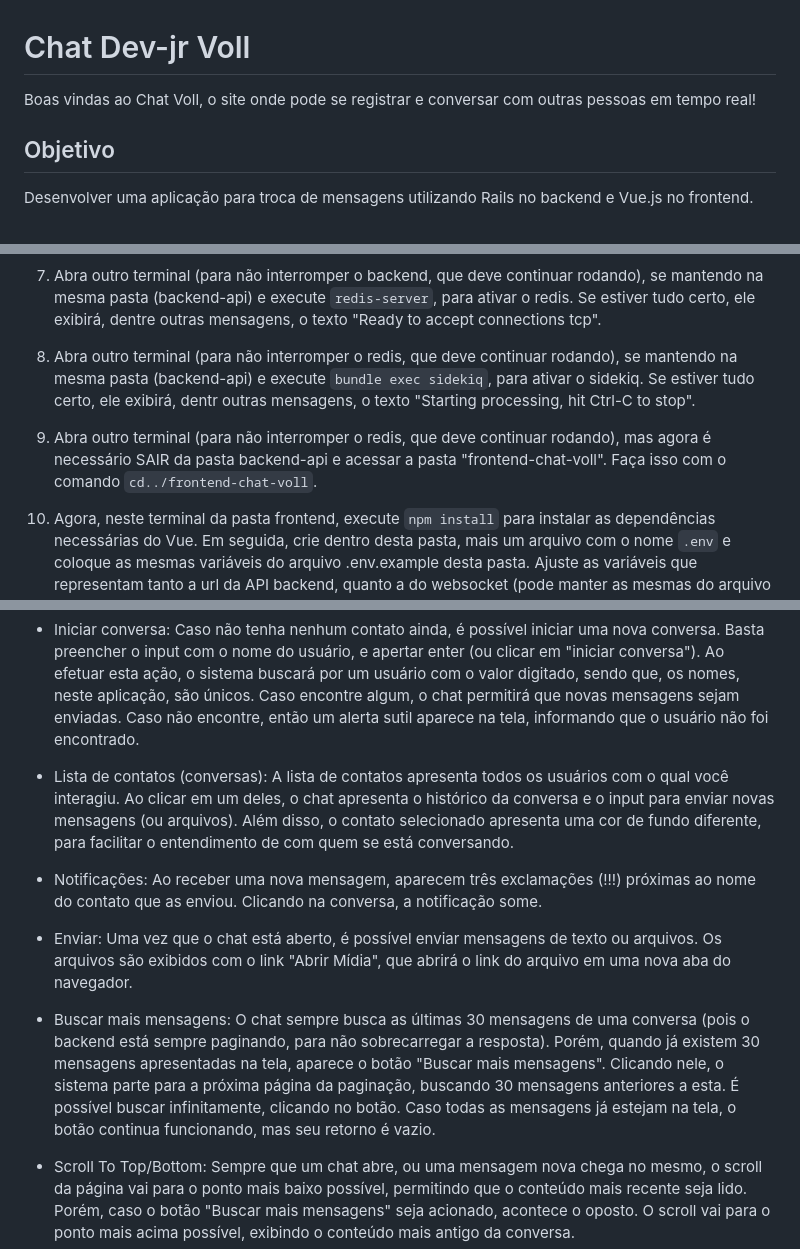
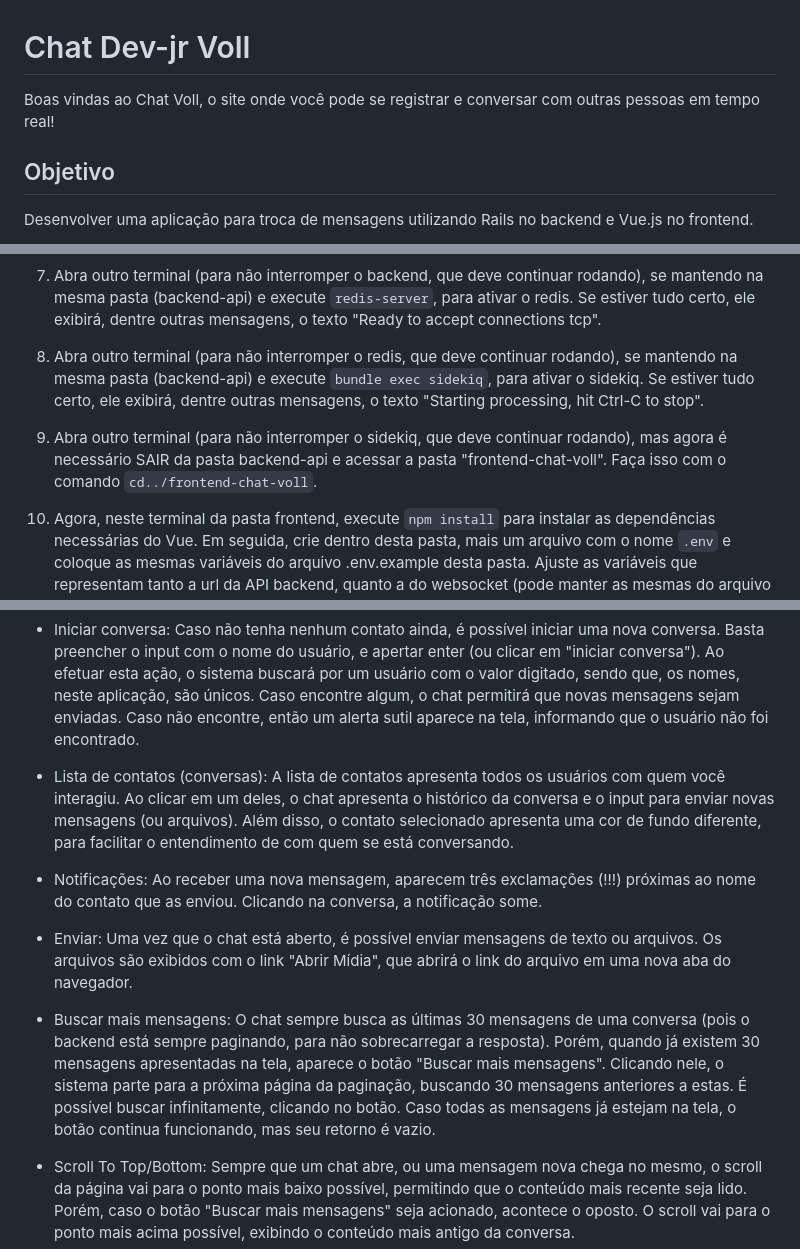
Before and after one commit to DanielDaher/chat-dev-jr-voll, a Markdown page: README.md, 3 parts joined by grey strips. GitHub-like rendering.

Commit message:
docs: adjust minor things on readme

```diff
--- a/README.md
+++ b/README.md
@@ -1,5 +1,5 @@
 # Chat Dev-jr Voll
-  Boas vindas ao Chat Voll, o site onde pode se registrar e conversar com outras pessoas em tempo real!
+  Boas vindas ao Chat Voll, o site onde você pode se registrar e conversar com outras pessoas em tempo real!
 
 ## Objetivo
 
@@ -36,9 +36,9 @@ Desenvolver uma aplicação para troca de mensagens utilizando Rails no backend
 
  7. Abra outro terminal (para não interromper o backend, que deve continuar rodando), se mantendo na mesma pasta (backend-api) e execute `redis-server`, para ativar o redis. Se estiver tudo certo, ele exibirá, dentre outras mensagens, o texto "Ready to accept connections tcp".
 
- 8. Abra outro terminal (para não interromper o redis, que deve continuar rodando), se mantendo na mesma pasta (backend-api) e execute `bundle exec sidekiq`, para ativar o sidekiq. Se estiver tudo certo, ele exibirá, dentr outras mensagens, o texto "Starting processing, hit Ctrl-C to stop".
+ 8. Abra outro terminal (para não interromper o redis, que deve continuar rodando), se mantendo na mesma pasta (backend-api) e execute `bundle exec sidekiq`, para ativar o sidekiq. Se estiver tudo certo, ele exibirá, dentre outras mensagens, o texto "Starting processing, hit Ctrl-C to stop".
 
- 9. Abra outro terminal (para não interromper o redis, que deve continuar rodando), mas agora é necessário SAIR da pasta backend-api e acessar a pasta "frontend-chat-voll". Faça isso com o comando `cd../frontend-chat-voll`.
+ 9. Abra outro terminal (para não interromper o sidekiq, que deve continuar rodando), mas agora é necessário SAIR da pasta backend-api e acessar a pasta "frontend-chat-voll". Faça isso com o comando `cd../frontend-chat-voll`.
 
  10. Agora, neste terminal da pasta frontend, execute `npm install` para instalar as dependências necessárias do Vue. Em seguida, crie dentro desta pasta, mais um arquivo com o nome `.env` e coloque as mesmas variáveis do arquivo .env.example desta pasta. Ajuste as variáveis que representam tanto a url da API backend, quanto a do websocket (pode manter as mesmas do arquivo .env.example e, se necessário, depois ajuste).
 
@@ -83,12 +83,12 @@ Desenvolver uma aplicação para troca de mensagens utilizando Rails no backend
 
   - Iniciar conversa: Caso não tenha nenhum contato ainda, é possível iniciar uma nova conversa. Basta preencher o input com o nome do usuário, e apertar enter (ou clicar em "iniciar conversa"). Ao efetuar esta ação, o sistema buscará por um usuário com o valor digitado, sendo que, os nomes, neste aplicação, são únicos. Caso encontre algum, o chat permitirá que novas mensagens sejam enviadas. Caso não encontre, então um alerta sutil aparece na tela, informando que o usuário não foi encontrado.
 
-  - Lista de contatos (conversas): A lista de contatos apresenta todos os usuários com o qual você interagiu. Ao clicar em um deles, o chat apresenta o histórico da conversa e o input para enviar novas mensagens (ou arquivos). Além disso, o contato selecionado apresenta uma cor de fundo diferente, para facilitar o entendimento de com quem se está conversando.
+  - Lista de contatos (conversas): A lista de contatos apresenta todos os usuários com quem você interagiu. Ao clicar em um deles, o chat apresenta o histórico da conversa e o input para enviar novas mensagens (ou arquivos). Além disso, o contato selecionado apresenta uma cor de fundo diferente, para facilitar o entendimento de com quem se está conversando.
 
   - Notificações: Ao receber uma nova mensagem, aparecem três exclamações (!!!) próximas ao nome do contato que as enviou. Clicando na conversa, a notificação some.
 
   - Enviar: Uma vez que o chat está aberto, é possível enviar mensagens de texto ou arquivos. Os arquivos são exibidos com o link "Abrir Mídia", que abrirá o link do arquivo em uma nova aba do navegador.
 
-  - Buscar mais mensagens: O chat sempre busca as últimas 30 mensagens de uma conversa (pois o backend está sempre paginando, para não sobrecarregar a resposta). Porém, quando já existem 30 mensagens apresentadas na tela, aparece o botão "Buscar mais mensagens". Clicando nele, o sistema parte para a próxima página da paginação, buscando 30 mensagens anteriores a esta. É possível buscar infinitamente, clicando no botão. Caso todas as mensagens já estejam na tela, o botão continua funcionando, mas seu retorno é vazio.
+  - Buscar mais mensagens: O chat sempre busca as últimas 30 mensagens de uma conversa (pois o backend está sempre paginando, para não sobrecarregar a resposta). Porém, quando já existem 30 mensagens apresentadas na tela, aparece o botão "Buscar mais mensagens". Clicando nele, o sistema parte para a próxima página da paginação, buscando 30 mensagens anteriores a estas. É possível buscar infinitamente, clicando no botão. Caso todas as mensagens já estejam na tela, o botão continua funcionando, mas seu retorno é vazio.
 
   - Scroll To Top/Bottom: Sempre que um chat abre, ou uma mensagem nova chega no mesmo, o scroll da página vai para o ponto mais baixo possível, permitindo que o conteúdo mais recente seja lido. Porém, caso o botão "Buscar mais mensagens" seja acionado, acontece o oposto. O scroll vai para o ponto mais acima possível, exibindo o conteúdo mais antigo da conversa.
```
Also changed, not shown: other parts of README.md (+8 -8 lines).
